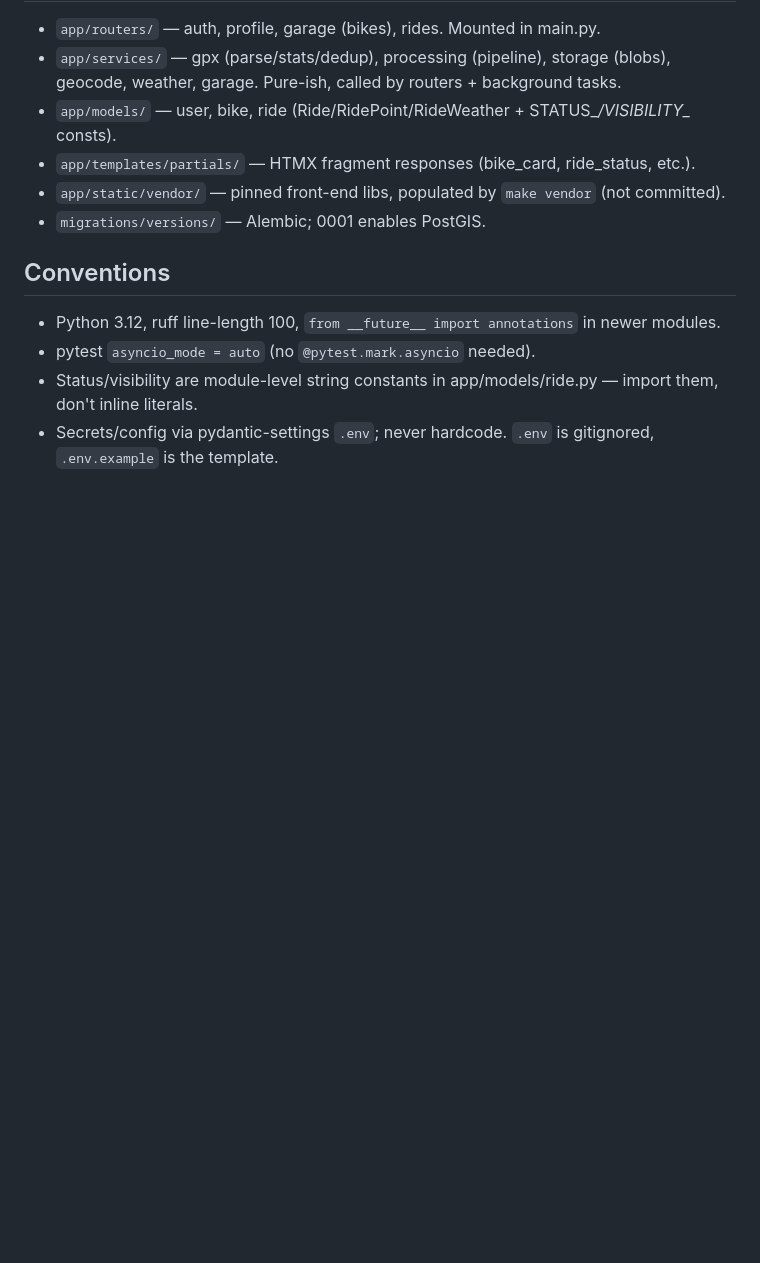
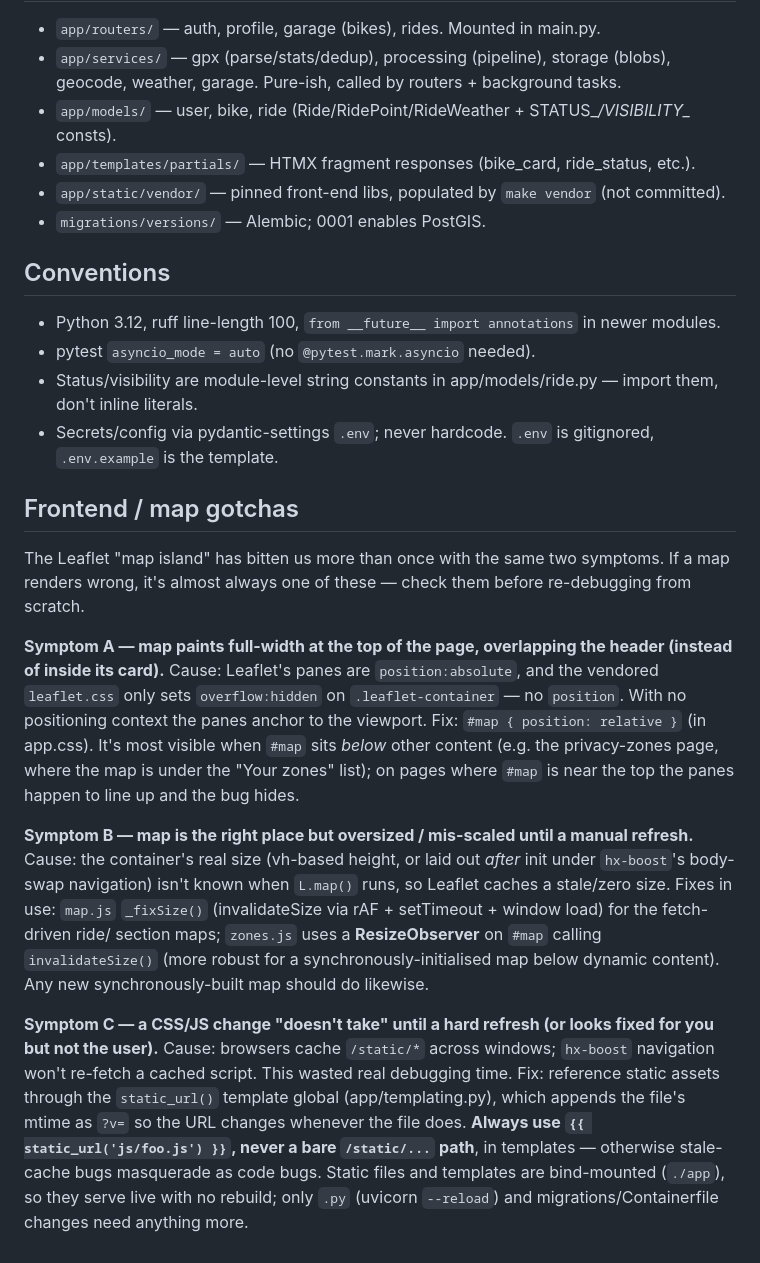
Before and after one commit to herpaderplerp/Brapa, a Markdown page: CLAUDE.md, the part around the change. GitHub-like rendering; blank space fills up the shorter version.

Commit message:
docs(CLAUDE.md): record the recurring Leaflet map gotchas + fixes
Three symptoms that have cost debugging time more than once: panes
anchoring to the viewport (needs #map position:relative), map oversized
until refresh (needs invalidateSize/ResizeObserver), and CSS/JS changes
not taking due to browser cache (use the static_url() mtime helper).

Co-Authored-By: Claude Opus 4.8 <noreply@anthropic.com>

```diff
--- a/CLAUDE.md
+++ b/CLAUDE.md
@@ -112,3 +112,38 @@ configurable via env.
 - pytest `asyncio_mode = auto` (no `@pytest.mark.asyncio` needed).
 - Status/visibility are module-level string constants in app/models/ride.py — import them, don't inline literals.
 - Secrets/config via pydantic-settings `.env`; never hardcode. `.env` is gitignored, `.env.example` is the template.
+
+## Frontend / map gotchas
+
+The Leaflet "map island" has bitten us more than once with the same two symptoms.
+If a map renders wrong, it's almost always one of these — check them before
+re-debugging from scratch.
+
+**Symptom A — map paints full-width at the top of the page, overlapping the
+header (instead of inside its card).** Cause: Leaflet's panes are
+`position:absolute`, and the vendored `leaflet.css` only sets `overflow:hidden`
+on `.leaflet-container` — no `position`. With no positioning context the panes
+anchor to the viewport. Fix: `#map { position: relative }` (in app.css). It's
+most visible when `#map` sits *below* other content (e.g. the privacy-zones page,
+where the map is under the "Your zones" list); on pages where `#map` is near the
+top the panes happen to line up and the bug hides.
+
+**Symptom B — map is the right place but oversized / mis-scaled until a manual
+refresh.** Cause: the container's real size (vh-based height, or laid out *after*
+init under `hx-boost`'s body-swap navigation) isn't known when `L.map()` runs, so
+Leaflet caches a stale/zero size. Fixes in use: `map.js` `_fixSize()`
+(invalidateSize via rAF + setTimeout + window load) for the fetch-driven ride/
+section maps; `zones.js` uses a **ResizeObserver** on `#map` calling
+`invalidateSize()` (more robust for a synchronously-initialised map below dynamic
+content). Any new synchronously-built map should do likewise.
+
+**Symptom C — a CSS/JS change "doesn't take" until a hard refresh (or looks fixed
+for you but not the user).** Cause: browsers cache `/static/*` across windows;
+`hx-boost` navigation won't re-fetch a cached script. This wasted real debugging
+time. Fix: reference static assets through the `static_url()` template global
+(app/templating.py), which appends the file's mtime as `?v=` so the URL changes
+whenever the file does. **Always use `{{ static_url('js/foo.js') }}`, never a bare
+`/static/...` path**, in templates — otherwise stale-cache bugs masquerade as code
+bugs. Static files and templates are bind-mounted (`./app`), so they serve live
+with no rebuild; only `.py` (uvicorn `--reload`) and migrations/Containerfile
+changes need anything more.
```
